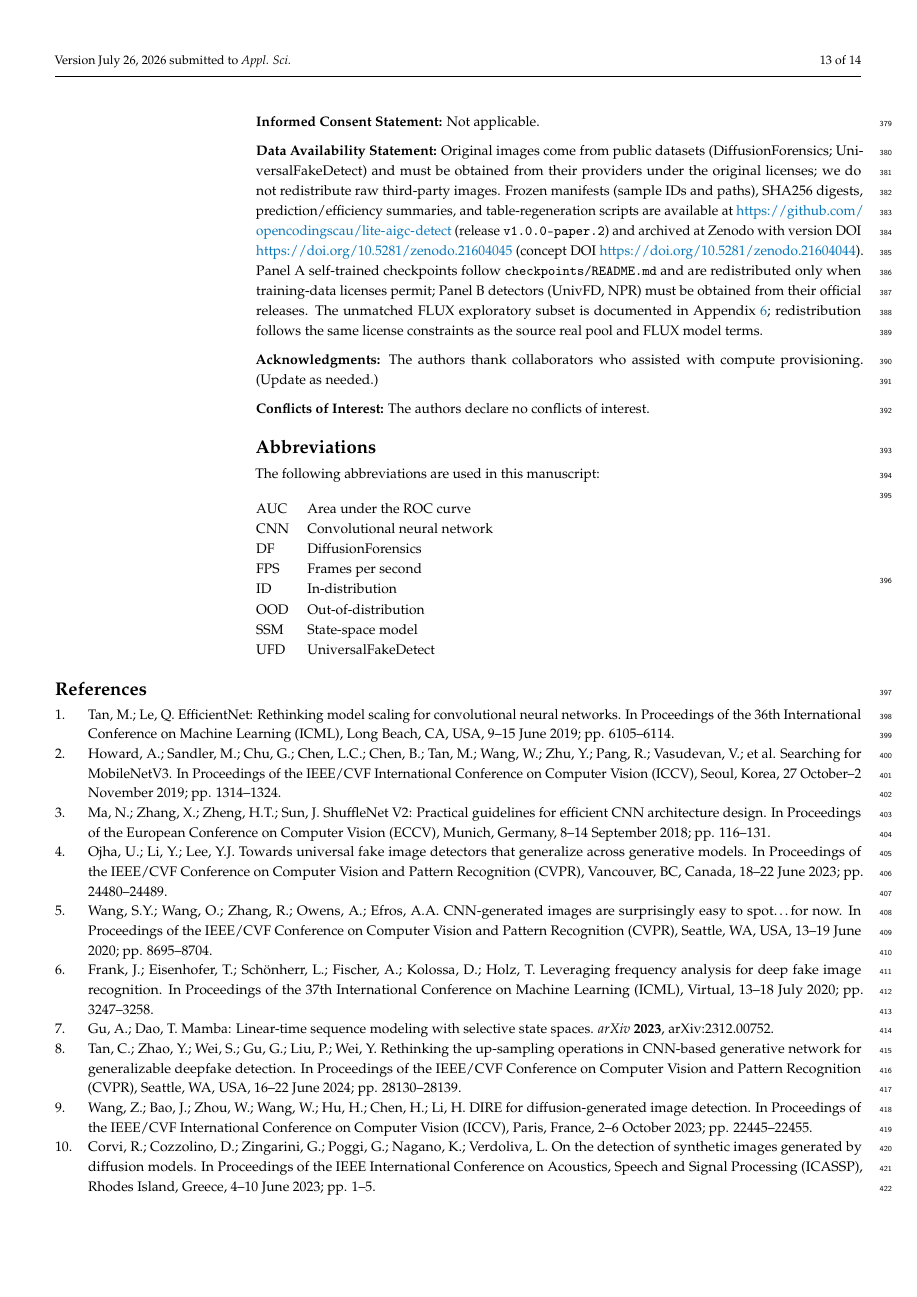
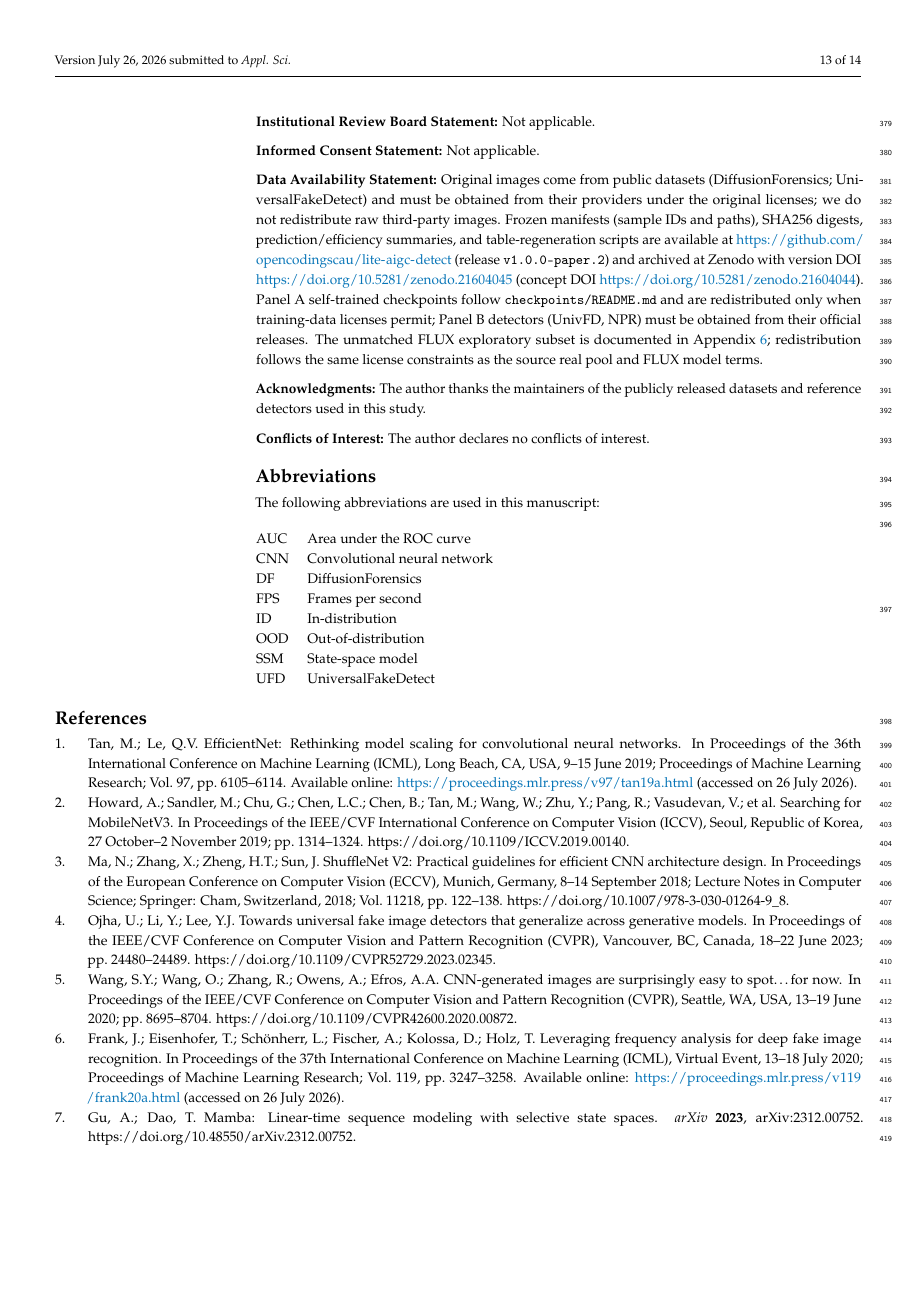
Before and after one commit to opencodingscau/lite-aigc-detect, a LaTeX paper (latex/main.tex): page 13 of 14. Compiled offline with pdfLaTeX.

Commit message:
Gate C: single-author CRediT/funding and bibliography audit.
Set Kaihao Chen as sole author with no external funding; fix ShuffleNet page range, add DOIs, remove unused SD3.5 bibitem.

Co-authored-by: Cursor <cursoragent@cursor.com>

```diff
--- a/latex/main.tex
+++ b/latex/main.tex
@@ -108,9 +108,9 @@ $^{1}$ \quad College of Software Engineering, South China Agricultural Universit
 
 \dataavailability{Original images come from public datasets (DiffusionForensics; UniversalFakeDetect) and must be obtained from their providers under the original licenses; we do not redistribute raw third-party images. Frozen manifests (sample IDs and paths), SHA256 digests, prediction/efficiency summaries, and table-regeneration scripts are available at \url{https://github.com/opencodingscau/lite-aigc-detect} (release \texttt{v1.0.0-paper.2}) and archived at Zenodo with version DOI \url{https://doi.org/10.5281/zenodo.21604045} (concept DOI \url{https://doi.org/10.5281/zenodo.21604044}). Panel~A self-trained checkpoints follow \texttt{checkpoints/README.md} and are redistributed only when training-data licenses permit; Panel~B detectors (UnivFD, NPR) must be obtained from their official releases. The unmatched FLUX exploratory subset is documented in Appendix~\ref{app:flux}; redistribution follows the same license constraints as the source real pool and FLUX model terms.}
 
-\acknowledgments{The authors thank collaborators who assisted with compute provisioning. (Update as needed.)}
+\acknowledgments{The author thanks the maintainers of the publicly released datasets and reference detectors used in this study.}
 
-\conflictsofinterest{The authors declare no conflicts of interest.}
+\conflictsofinterest{The author declares no conflicts of interest.}
 
 %%%%%%%%%%%%%%%%%%%%%%%%%%%%%%%%%%%%%%%%%%
 \abbreviations{Abbreviations}{
@@ -138,40 +138,37 @@ UFD & UniversalFakeDetect\\
 \begin{thebibliography}{999}
 
 \bibitem[Tan and Le(2019)]{tan2019efficientnet}
-Tan, M.; Le, Q. EfficientNet: Rethinking model scaling for convolutional neural networks. In Proceedings of the 36th International Conference on Machine Learning (ICML), Long Beach, CA, USA, 9--15 June 2019; pp. 6105--6114.
+Tan, M.; Le, Q.V. EfficientNet: Rethinking model scaling for convolutional neural networks. In Proceedings of the 36th International Conference on Machine Learning (ICML), Long Beach, CA, USA, 9--15 June 2019; Proceedings of Machine Learning Research; Vol.~97, pp.~6105--6114. Available online: \url{https://proceedings.mlr.press/v97/tan19a.html} (accessed on 26 July 2026).
 
 \bibitem[Howard et al.(2019)]{howard2019mobilenetv3}
-Howard, A.; Sandler, M.; Chu, G.; Chen, L.C.; Chen, B.; Tan, M.; Wang, W.; Zhu, Y.; Pang, R.; Vasudevan, V.; et al. Searching for MobileNetV3. In Proceedings of the IEEE/CVF International Conference on Computer Vision (ICCV), Seoul, Korea, 27 October--2 November 2019; pp. 1314--1324.
+Howard, A.; Sandler, M.; Chu, G.; Chen, L.C.; Chen, B.; Tan, M.; Wang, W.; Zhu, Y.; Pang, R.; Vasudevan, V.; et al. Searching for MobileNetV3. In Proceedings of the IEEE/CVF International Conference on Computer Vision (ICCV), Seoul, Republic of Korea, 27 October--2 November 2019; pp.~1314--1324. https://doi.org/10.1109/ICCV.2019.00140.
 
 \bibitem[Ma et al.(2018)]{ma2018shufflenet}
-Ma, N.; Zhang, X.; Zheng, H.T.; Sun, J. ShuffleNet V2: Practical guidelines for efficient CNN architecture design. In Proceedings of the European Conference on Computer Vision (ECCV), Munich, Germany, 8--14 September 2018; pp. 116--131.
+Ma, N.; Zhang, X.; Zheng, H.T.; Sun, J. ShuffleNet V2: Practical guidelines for efficient CNN architecture design. In Proceedings of the European Conference on Computer Vision (ECCV), Munich, Germany, 8--14 September 2018; Lecture Notes in Computer Science; Springer: Cham, Switzerland, 2018; Vol.~11218, pp.~122--138. https://doi.org/10.1007/978-3-030-01264-9\_8.
 
 \bibitem[Ojha et al.(2023)]{ojha2023ufd}
-Ojha, U.; Li, Y.; Lee, Y.J. Towards universal fake image detectors that generalize across generative models. In Proceedings of the IEEE/CVF Conference on Computer Vision and Pattern Recognition (CVPR), Vancouver, BC, Canada, 18--22 June 2023; pp. 24480--24489.
+Ojha, U.; Li, Y.; Lee, Y.J. Towards universal fake image detectors that generalize across generative models. In Proceedings of the IEEE/CVF Conference on Computer Vision and Pattern Recognition (CVPR), Vancouver, BC, Canada, 18--22 June 2023; pp.~24480--24489. https://doi.org/10.1109/CVPR52729.2023.02345.
 
 \bibitem[Wang et al.(2020)]{wang2020cnn}
-Wang, S.Y.; Wang, O.; Zhang, R.; Owens, A.; Efros, A.A. CNN-generated images are surprisingly easy to spot\ldots for now. In Proceedings of the IEEE/CVF Conference on Computer Vision and Pattern Recognition (CVPR), Seattle, WA, USA, 13--19 June 2020; pp. 8695--8704.
+Wang, S.Y.; Wang, O.; Zhang, R.; Owens, A.; Efros, A.A. CNN-generated images are surprisingly easy to spot\ldots for now. In Proceedings of the IEEE/CVF Conference on Computer Vision and Pattern Recognition (CVPR), Seattle, WA, USA, 13--19 June 2020; pp.~8695--8704. https://doi.org/10.1109/CVPR42600.2020.00872.
 
 \bibitem[Frank et al.(2020)]{frank2020freq}
-Frank, J.; Eisenhofer, T.; Sch{\"o}nherr, L.; Fischer, A.; Kolossa, D.; Holz, T. Leveraging frequency analysis for deep fake image recognition. In Proceedings of the 37th International Conference on Machine Learning (ICML), Virtual, 13--18 July 2020; pp. 3247--3258.
+Frank, J.; Eisenhofer, T.; Sch{\"o}nherr, L.; Fischer, A.; Kolossa, D.; Holz, T. Leveraging frequency analysis for deep fake image recognition. In Proceedings of the 37th International Conference on Machine Learning (ICML), Virtual Event, 13--18 July 2020; Proceedings of Machine Learning Research; Vol.~119, pp.~3247--3258. Available online: \url{https://proceedings.mlr.press/v119/frank20a.html} (accessed on 26 July 2026).
 
 \bibitem[Gu and Dao(2023)]{gu2023mamba}
-Gu, A.; Dao, T. Mamba: Linear-time sequence modeling with selective state spaces. {\em arXiv} {\bf 2023}, arXiv:2312.00752.
+Gu, A.; Dao, T. Mamba: Linear-time sequence modeling with selective state spaces. {\em arXiv} {\bf 2023}, arXiv:2312.00752. https://doi.org/10.48550/arXiv.2312.00752.
 
 \bibitem[Tan et al.(2024)]{tan2024npr}
-Tan, C.; Zhao, Y.; Wei, S.; Gu, G.; Liu, P.; Wei, Y. Rethinking the up-sampling operations in CNN-based generative network for generalizable deepfake detection. In Proceedings of the IEEE/CVF Conference on Computer Vision and Pattern Recognition (CVPR), Seattle, WA, USA, 16--22 June 2024; pp. 28130--28139.
+Tan, C.; Zhao, Y.; Wei, S.; Gu, G.; Liu, P.; Wei, Y. Rethinking the up-sampling operations in CNN-based generative network for generalizable deepfake detection. In Proceedings of the IEEE/CVF Conference on Computer Vision and Pattern Recognition (CVPR), Seattle, WA, USA, 16--22 June 2024; pp.~28130--28139. https://doi.org/10.1109/CVPR52733.2024.02657.
 
 \bibitem[Wang et al.(2023)]{wang2023dire}
-Wang, Z.; Bao, J.; Zhou, W.; Wang, W.; Hu, H.; Chen, H.; Li, H. DIRE for diffusion-generated image detection. In Proceedings of the IEEE/CVF International Conference on Computer Vision (ICCV), Paris, France, 2--6 October 2023; pp. 22445--22455.
+Wang, Z.; Bao, J.; Zhou, W.; Wang, W.; Hu, H.; Chen, H.; Li, H. DIRE for diffusion-generated image detection. In Proceedings of the IEEE/CVF International Conference on Computer Vision (ICCV), Paris, France, 2--6 October 2023; pp.~22445--22455. https://doi.org/10.1109/ICCV51070.2023.02051.
 
 \bibitem[Corvi et al.(2023)]{corvi2023diffusion}
-Corvi, R.; Cozzolino, D.; Zingarini, G.; Poggi, G.; Nagano, K.; Verdoliva, L. On the detection of synthetic images generated by diffusion models. In Proceedings of the IEEE International Conference on Acoustics, Speech and Signal Processing (ICASSP), Rhodes Island, Greece, 4--10 June 2023; pp. 1--5.
+Corvi, R.; Cozzolino, D.; Zingarini, G.; Poggi, G.; Nagano, K.; Verdoliva, L. On the detection of synthetic images generated by diffusion models. In Proceedings of the IEEE International Conference on Acoustics, Speech and Signal Processing (ICASSP), Rhodes Island, Greece, 4--10 June 2023; pp.~1--5. https://doi.org/10.1109/ICASSP49357.2023.10095167.
 
 \bibitem[Black Forest Labs(2024)]{flux2024}
-Black Forest Labs. FLUX. Available online: https://github.com/black-forest-labs/flux (accessed on 26 July 2026).
-
-\bibitem[Stability AI(2024)]{sd35card}
-Stability AI. Stable Diffusion 3.5 Model Card. Available online: https://huggingface.co/stabilityai/stable-diffusion-3.5-medium (accessed on 26 July 2026).
+Black Forest Labs. FLUX. Available online: \url{https://github.com/black-forest-labs/flux} (accessed on 26 July 2026).
 
 \end{thebibliography}
 }
```
Also changed, not shown: COVER_LETTER_DRAFT.md (+1 -1 lines), SUBMISSION_GATES.md (+4 -4 lines), docs/BIB_AUDIT.md (added, +21 -0 lines), latex/main.tex (6 more changed lines).
